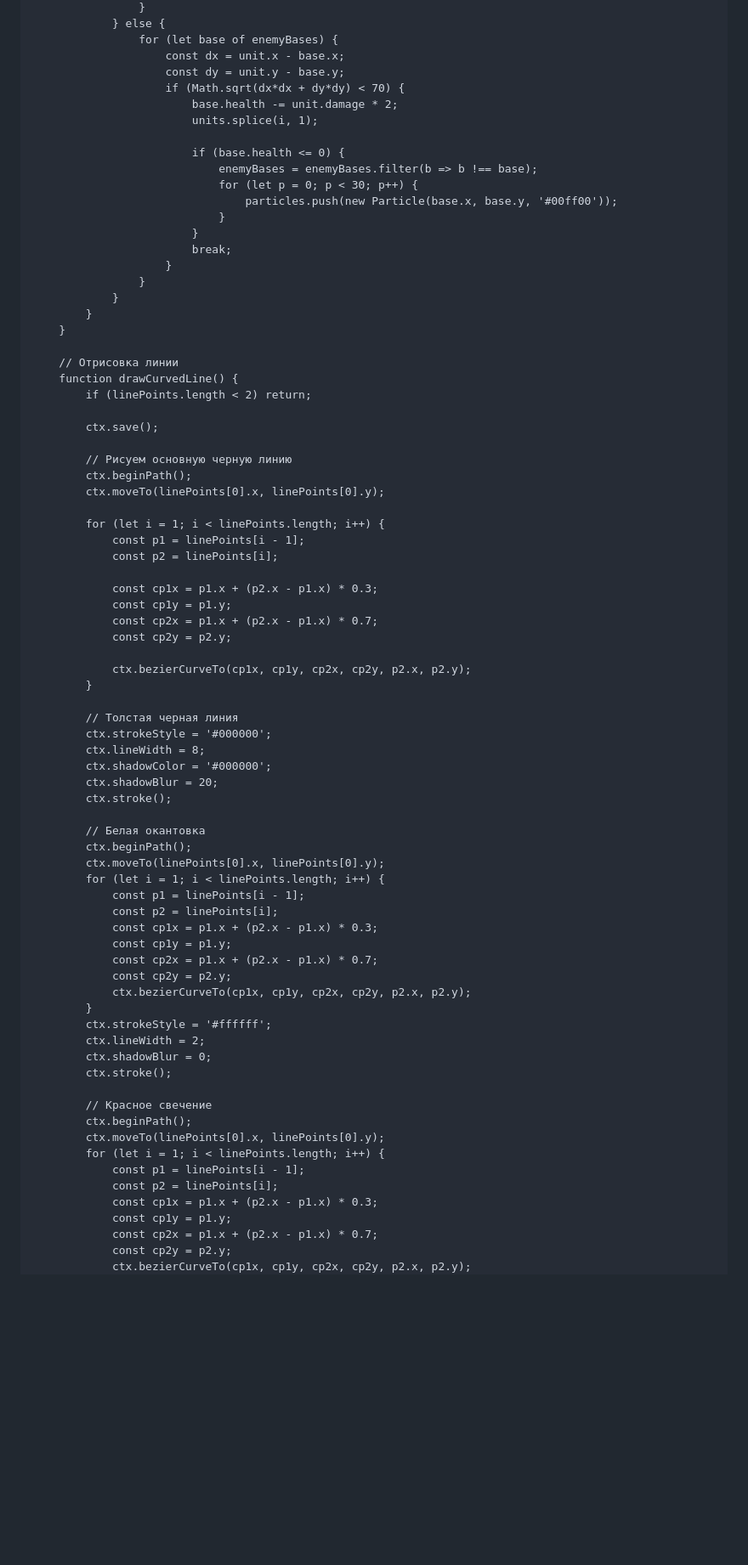
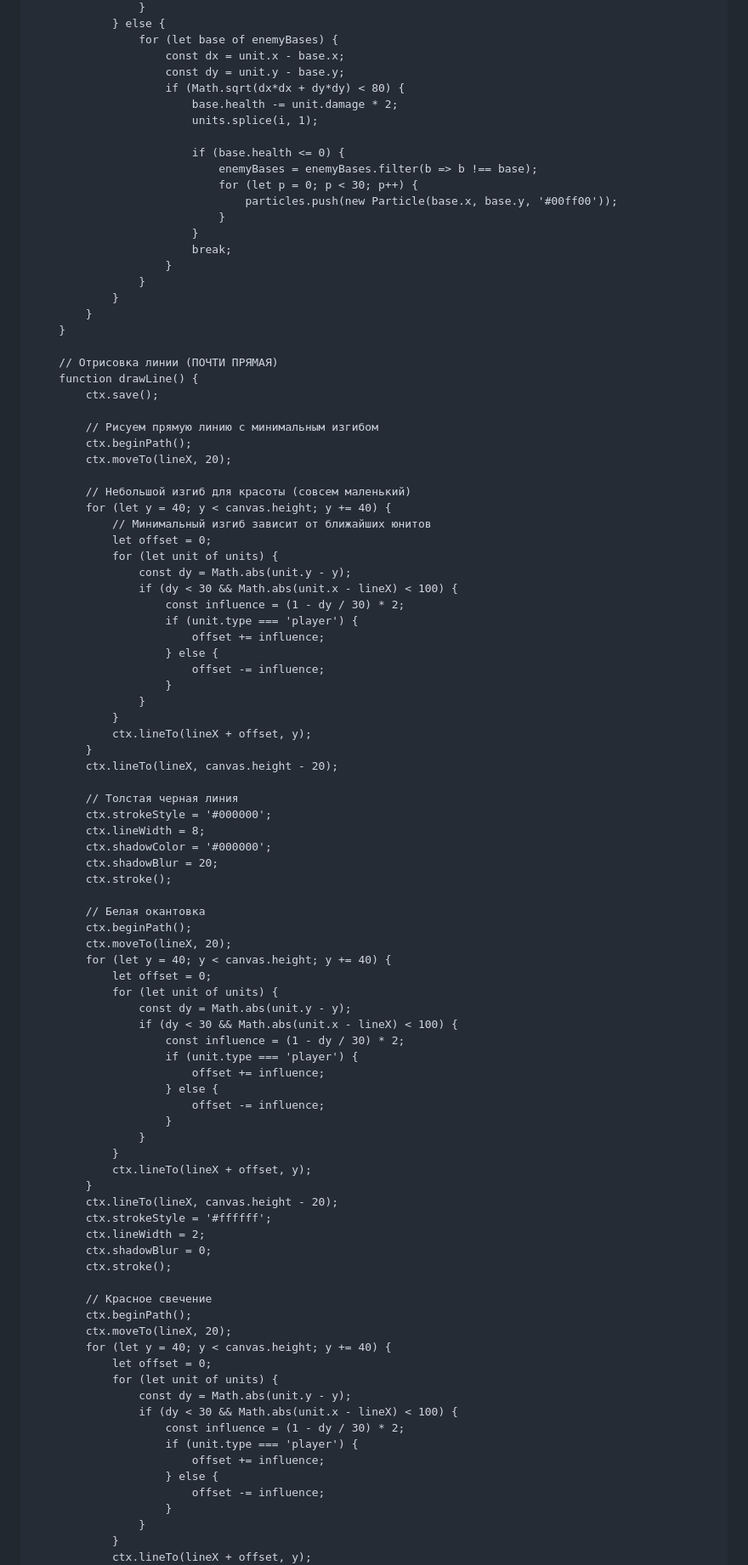
Before and after one commit to OGUR4IK12/operation-X, a Markdown page: README.md, the part around one of its changes. Shown at 85% size. Drawn GitHub-style; blank space fills up the shorter version.

```diff
--- a/README.md
+++ b/README.md
@@ -686,7 +646,7 @@
                     for (let base of enemyBases) {
                         const dx = unit.x - base.x;
                         const dy = unit.y - base.y;
-                        if (Math.sqrt(dx*dx + dy*dy) < 70) {
+                        if (Math.sqrt(dx*dx + dy*dy) < 80) {
                             base.health -= unit.damage * 2;
                             units.splice(i, 1);
 
@@ -703,27 +663,32 @@
             }
         }
 
-        // Отрисовка линии
-        function drawCurvedLine() {
-            if (linePoints.length < 2) return;
-
+        // Отрисовка линии (ПОЧТИ ПРЯМАЯ)
+        function drawLine() {
             ctx.save();
 
-            // Рисуем основную черную линию
+            // Рисуем прямую линию с минимальным изгибом
             ctx.beginPath();
-            ctx.moveTo(linePoints[0].x, linePoints[0].y);
+            ctx.moveTo(lineX, 20);
 
-            for (let i = 1; i < linePoints.length; i++) {
-                const p1 = linePoints[i - 1];
-                const p2 = linePoints[i];
-
-                const cp1x = p1.x + (p2.x - p1.x) * 0.3;
-                const cp1y = p1.y;
-                const cp2x = p1.x + (p2.x - p1.x) * 0.7;
-                const cp2y = p2.y;
-
-                ctx.bezierCurveTo(cp1x, cp1y, cp2x, cp2y, p2.x, p2.y);
+            // Небольшой изгиб для красоты (совсем маленький)
+            for (let y = 40; y < canvas.height; y += 40) {
+                // Минимальный изгиб зависит от ближайших юнитов
+                let offset = 0;
+                for (let unit of units) {
+                    const dy = Math.abs(unit.y - y);
+                    if (dy < 30 && Math.abs(unit.x - lineX) < 100) {
+                        const influence = (1 - dy / 30) * 2;
+                        if (unit.type === 'player') {
+                            offset += influence;
+                        } else {
+                            offset -= influence;
+                        }
+                    }
+                }
+                ctx.lineTo(lineX + offset, y);
             }
+            ctx.lineTo(lineX, canvas.height - 20);
 
             // Толстая черная линия
             ctx.strokeStyle = '#000000';
@@ -734,16 +699,23 @@
 
             // Белая окантовка
             ctx.beginPath();
-            ctx.moveTo(linePoints[0].x, linePoints[0].y);
-            for (let i = 1; i < linePoints.length; i++) {
-                const p1 = linePoints[i - 1];
-                const p2 = linePoints[i];
-                const cp1x = p1.x + (p2.x - p1.x) * 0.3;
-                const cp1y = p1.y;
-                const cp2x = p1.x + (p2.x - p1.x) * 0.7;
-                const cp2y = p2.y;
-                ctx.bezierCurveTo(cp1x, cp1y, cp2x, cp2y, p2.x, p2.y);
+            ctx.moveTo(lineX, 20);
+            for (let y = 40; y < canvas.height; y += 40) {
+                let offset = 0;
+                for (let unit of units) {
+                    const dy = Math.abs(unit.y - y);
+                    if (dy < 30 && Math.abs(unit.x - lineX) < 100) {
+                        const influence = (1 - dy / 30) * 2;
+                        if (unit.type === 'player') {
+                            offset += influence;
+                        } else {
+                            offset -= influence;
+                        }
+                    }
+                }
+                ctx.lineTo(lineX + offset, y);
             }
+            ctx.lineTo(lineX, canvas.height - 20);
             ctx.strokeStyle = '#ffffff';
             ctx.lineWidth = 2;
             ctx.shadowBlur = 0;
@@ -751,13 +723,19 @@
 
             // Красное свечение
             ctx.beginPath();
-            ctx.moveTo(linePoints[0].x, linePoints[0].y);
-            for (let i = 1; i < linePoints.length; i++) {
-                const p1 = linePoints[i - 1];
-                const p2 = linePoints[i];
-                const cp1x = p1.x + (p2.x - p1.x) * 0.3;
-                const cp1y = p1.y;
-                const cp2x = p1.x + (p2.x - p1.x) * 0.7;
-                const cp2y = p2.y;
-                ctx.bezierCurveTo(cp1x, cp1y, cp2x, cp2y, p2.x, p2.y);
+            ctx.moveTo(lineX, 20);
+            for (let y = 40; y < canvas.height; y += 40) {
+                let offset = 0;
+                for (let unit of units) {
+                    const dy = Math.abs(unit.y - y);
+                    if (dy < 30 && Math.abs(unit.x - lineX) < 100) {
+                        const influence = (1 - dy / 30) * 2;
+                        if (unit.type === 'player') {
+                            offset += influence;
+                        } else {
+                            offset -= influence;
+                        }
+                    }
+                }
+                ctx.lineTo(lineX + offset, y);
             }
```
Also changed, not shown: other parts of README.md (+78 -102 lines).
